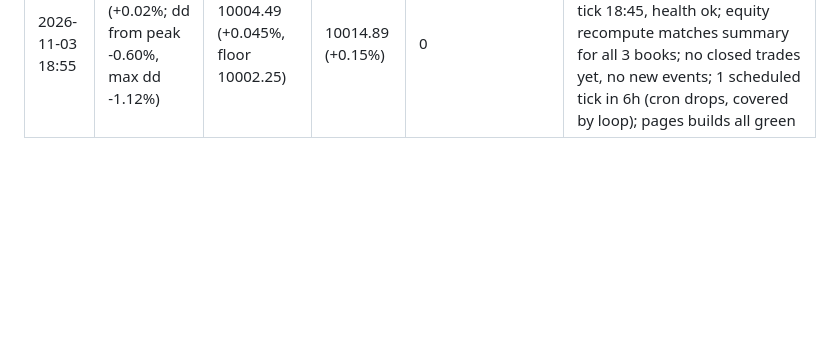
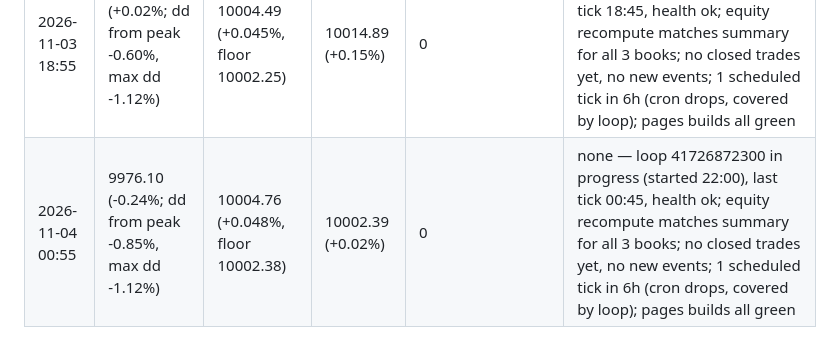
Before and after one commit to sammiel/trader, a Markdown page: monitoring/log.md, the part around the change. Rendered like a GitHub page; blank space fills up the shorter version.

Commit message:
check-in 2026-11-04 00:55Z
Co-Authored-By: Claude Opus 5.5 <noreply@anthropic.com>
Claude-Session: https://claude.ai/code/session_01FHNXhQRNhEwNjZ7R6g3DPX

```diff
--- a/monitoring/log.md
+++ b/monitoring/log.md
@@ -19,3 +19,4 @@
 | 2026-11-03 06:55 | 9951.19 (-0.49%; dd from peak -1.10%, max dd -1.12%) | 10003.96 (+0.040%, floor 10001.98) | 9984.21 (-0.16%) | 0 | none — loop 41579945921 in progress (started 04:45), last tick 06:45, health ok; equity recompute matches summary for all 3 books; no closed trades yet, no new events; 1 scheduled tick in 6h (cron drops, covered by loop); pages builds all green |
 | 2026-11-03 12:55 | 9960.67 (-0.39%; dd from peak -1.00%, max dd -1.12%) | 10004.22 (+0.042%, floor 10002.11) | 9984.21 (-0.16%) | 0 | none — loop 41619809981 in progress (started 10:30), last tick 12:45, health ok; equity recompute matches summary for all 3 books; no closed trades yet, no new events; 1 scheduled tick in 6h (cron drops, covered by loop); pages builds all green |
 | 2026-11-03 18:55 | 10001.54 (+0.02%; dd from peak -0.60%, max dd -1.12%) | 10004.49 (+0.045%, floor 10002.25) | 10014.89 (+0.15%) | 0 | none — loop 41672292592 in progress (started 16:15), last tick 18:45, health ok; equity recompute matches summary for all 3 books; no closed trades yet, no new events; 1 scheduled tick in 6h (cron drops, covered by loop); pages builds all green |
+| 2026-11-04 00:55 | 9976.10 (-0.24%; dd from peak -0.85%, max dd -1.12%) | 10004.76 (+0.048%, floor 10002.38) | 10002.39 (+0.02%) | 0 | none — loop 41726872300 in progress (started 22:00), last tick 00:45, health ok; equity recompute matches summary for all 3 books; no closed trades yet, no new events; 1 scheduled tick in 6h (cron drops, covered by loop); pages builds all green |
```
